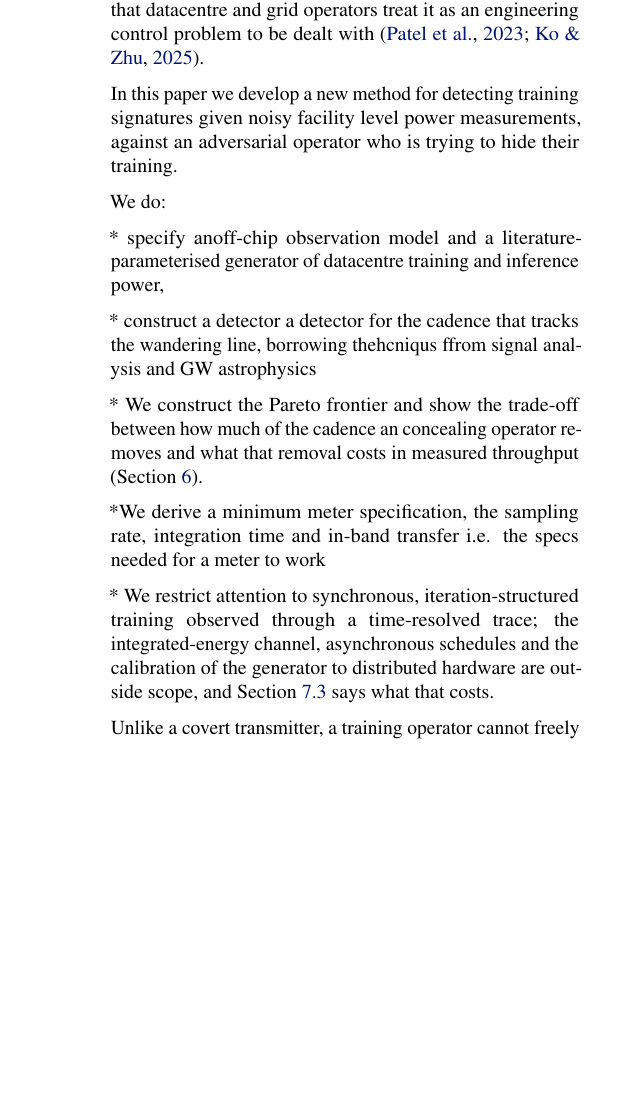
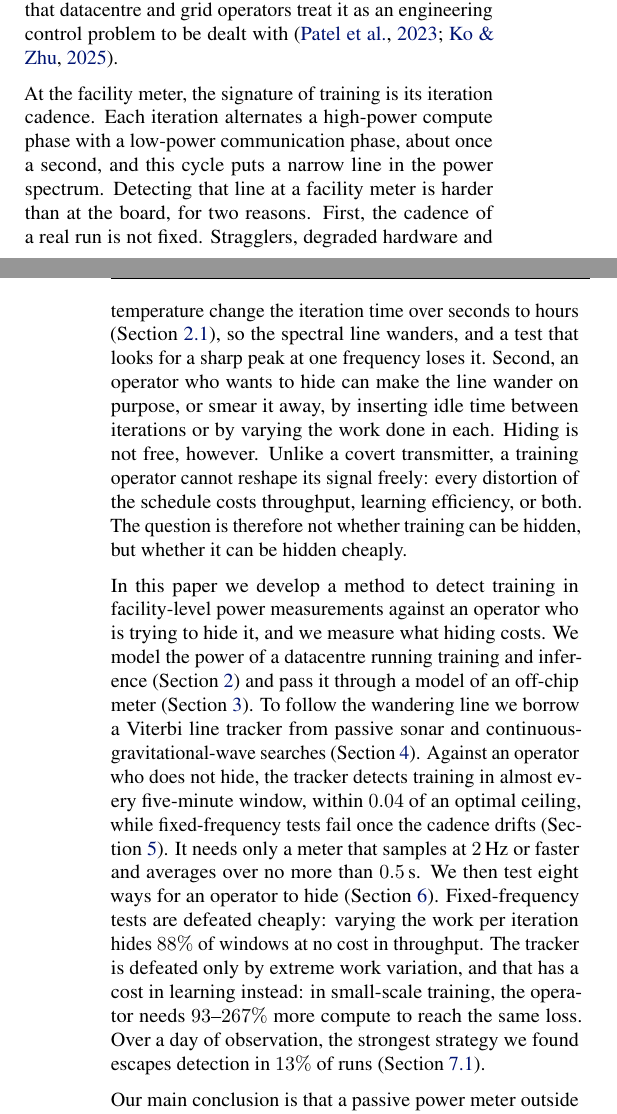
Before and after one commit to tomkimpson/detecting-training-from-power-traces, a LaTeX paper (paper/main.tex): part of one column of page 2 of 19 before the commit and two parts of the columns of pages 1 and 2 of 19 after it, the two joined at a grey line, cut so that both start at the same text, the shorter picture padded with empty space. Compiled offline with pdfLaTeX.

Commit message:
docs(paper): write introduction aim and rewrite abstract
Replace the placeholder aim bullets with gap, aim/findings and
takeaway paragraphs. Replace the stale abstract (claim-ladder
framing) with one matching the Viterbi-tracker results.

```diff
--- a/paper/main.tex
+++ b/paper/main.tex
@@ -114,34 +105,40 @@ AI governance agreements will require regulating training runs \citep{shavit2023
 AI training has already been shown to leave a signature in the power drawn by the hardware that can serve as a diagnostic to identify and separate training from inference. A $10$\,MHz current probe clamped around the GPU's PCIe power supply cables can separate training from
 inference and from non-AI work at $97\%$ accuracy \citep{gargiulo2026workload}, a result robust against many but not all adversarial strategies. On-chip $1$\,Hz telemetry counters that measure power (among other telemetry: utilisation, memory, etc.) can classify training at $95\%$ accuracy, again a result robust against many but not all adversarial strategies \citep{rahman2026telemetry}. In practice, any realistic AI governance agreements that use off-chip sensors will rarely have such fine-grained access to the GPU hardware. Power meters that can be retrofitted to existing facilities and secured against tampering are likely to sit at the level of the rack or facility input, with sampling frequencies ${\sim}10$\,Hz (i.e. three to four orders of magnitude slower than the board probe) and behind a power-delivery path that low-passes and dilutes the signal. At this level training can be identified and it is large enough that datacentre and grid operators treat it as an engineering control problem to be dealt with~\citep{patel2023polca,ko2025widearea}.
 
-% ---------- [4] THE AIM: what this paper does, as refutable claims with pointers ----------
-In this paper we develop a new method for detecting training signatures given noisy facility level power measurements, against an adversarial operator who is trying to hide their training.
+% ---------- [3] THE GAP: why the facility meter is hard, and why hiding has a price ----------
+At the facility meter, the signature of training is its iteration cadence. Each
+iteration alternates a high-power compute phase with a low-power communication
+phase, about once a second, and this cycle puts a narrow line in the power
+spectrum. Detecting that line at a facility meter is harder than at the board,
+for two reasons. First, the cadence of a real run is not fixed. Stragglers, degraded
+hardware and temperature change the iteration time over seconds to hours
+(\cref{subsec:ko}), so the spectral line wanders, and a test that looks for a
+sharp peak at one frequency loses it. Second, an operator who wants to hide can
+make the line wander on purpose, or smear it away, by inserting idle time
+between iterations or by varying the work done in each. Hiding is not free,
+however. Unlike a covert transmitter, a training operator cannot reshape its
+signal freely: every distortion of the schedule costs throughput, learning
+efficiency, or both. The question is therefore not whether training can be
+hidden, but whether it can be hidden cheaply.
 
+% ---------- [4] THE AIM: what this paper does and what it finds ----------
+In this paper we develop a method to detect training in facility-level power
+measurements against an operator who is trying to hide it, and we measure what
+hiding costs. We model the power of a datacentre running training and inference
+(\cref{sec:scenario}) and pass it through a model of an off-chip meter
+(\cref{sec:threat}). To follow the wandering line we borrow a Viterbi line
+tracker from passive sonar and continuous-gravitational-wave searches
+(\cref{sec:methods}). Against an operator who does not hide, the tracker detects
+training in almost every five-minute window, within $0.04$ of an optimal
+ceiling, while fixed-frequency tests fail once the cadence drifts
+(\cref{sec:results}). It needs only a meter that samples at $2$\,Hz or faster
+and averages over no more than $0.5$\,s. We then test eight ways for an operator
+to hide (\cref{sec:frontier}). Fixed-frequency tests are defeated cheaply:
+varying the work per iteration hides $88\%$ of windows at no cost in throughput.
+The tracker is defeated only by extreme work variation, and that has a cost in
+learning instead: in small-scale training, the operator needs $93$--$267\%$ more
+compute to reach the same loss. Over a day of observation, the strongest
+strategy we found escapes detection in $13\%$ of runs (\cref{subsec:runs}).
 
-%to be done once the paper scrop/strucutre is better established
-We do:
-
-* specify anoff-chip observation model and a literature-parameterised generator of
-datacentre training and inference power,
-
-* construct a detector  a detector for the cadence that tracks the wandering line, borrowing thehcniqus ffrom signal analysis and GW astrophysics
-
-* We construct the Pareto frontier and show the trade-off between how much of the cadence an concealing operator removes and
-what that removal costs in measured throughput (\cref{sec:frontier}).
-
-*We derive a minimum meter specification, the sampling rate, integration time and in-band
-transfer i.e. the specs needed for a meter to work
-
-
-
-* We restrict attention to synchronous, iteration-structured
-training observed through a time-resolved trace; the integrated-energy channel,
-asynchronous schedules and the calibration of the generator to distributed
-hardware are outside scope, and \cref{subsec:limitations} says what that
-costs.
-
-
-
- Unlike a covert transmitter, a training operator cannot freely reshape its signal: the communication phase has a fixed physical duration, and every distortion of the cadence costs throughput. It is this constraint that makes a cost-of-hiding bound possible.
-
-
+Our main conclusion is that a passive power meter outside the operator's control
+can detect synchronous training, and that hiding from it is expensive. Two
```
Also changed, not shown: paper/main.pdf, paper/main.tex (50 more changed lines).
